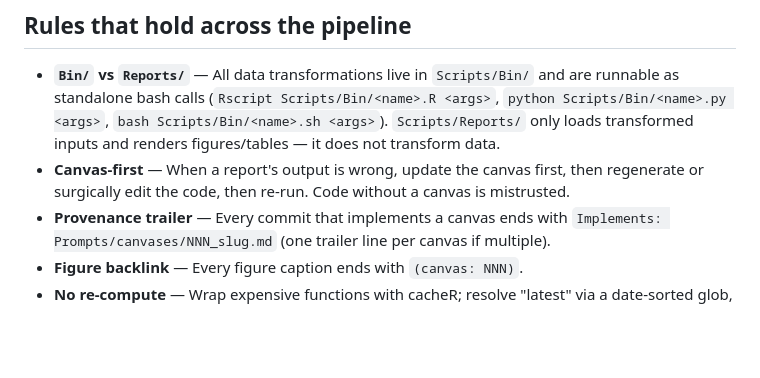
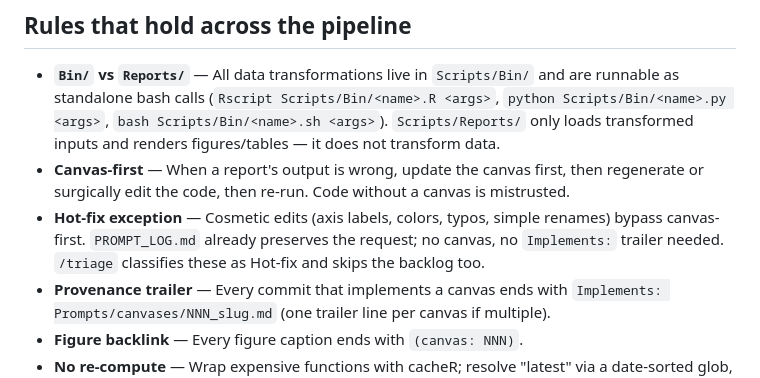
Before and after one commit to frenkiboy/.claude, a Markdown page: skills/research-setup/SKILL.md, the part around the change. Rendered like a GitHub page; blank space fills up the shorter version.

Commit message:
research-setup: re-document hot-fix exception in PIPELINE.md rules
The hot-fix carve-out used to live in CLAUDE.md but was dropped in the
big trim (aa1be19). /triage still classified cosmetic asks correctly,
but PIPELINE.md's rules section claimed canvas-first applies always —
so a strict reading conflicted with /triage's Hot-fix bucket.

Add the exception as a sibling bullet right after canvas-first:
cosmetic edits (axis labels, colors, typos, renames) bypass the canvas
ceremony entirely; PROMPT_LOG.md is the provenance fallback.

```diff
--- a/skills/research-setup/SKILL.md
+++ b/skills/research-setup/SKILL.md
@@ -357,6 +357,7 @@ If any link in the chain is missing for a result, the result is **not** trusted.
 
 - **`Bin/` vs `Reports/`** — All data transformations live in `Scripts/Bin/` and are runnable as standalone bash calls (`Rscript Scripts/Bin/<name>.R <args>`, `python Scripts/Bin/<name>.py <args>`, `bash Scripts/Bin/<name>.sh <args>`). `Scripts/Reports/` only loads transformed inputs and renders figures/tables — it does not transform data.
 - **Canvas-first** — When a report's output is wrong, update the canvas first, then regenerate or surgically edit the code, then re-run. Code without a canvas is mistrusted.
+- **Hot-fix exception** — Cosmetic edits (axis labels, colors, typos, simple renames) bypass canvas-first. `PROMPT_LOG.md` already preserves the request; no canvas, no `Implements:` trailer needed. `/triage` classifies these as Hot-fix and skips the backlog too.
 - **Provenance trailer** — Every commit that implements a canvas ends with `Implements: Prompts/canvases/NNN_slug.md` (one trailer line per canvas if multiple).
 - **Figure backlink** — Every figure caption ends with `(canvas: NNN)`.
 - **No re-compute** — Wrap expensive functions with cacheR; resolve "latest" via a date-sorted glob, never hardcode dated paths. Re-run downstream when upstream changes.
```
